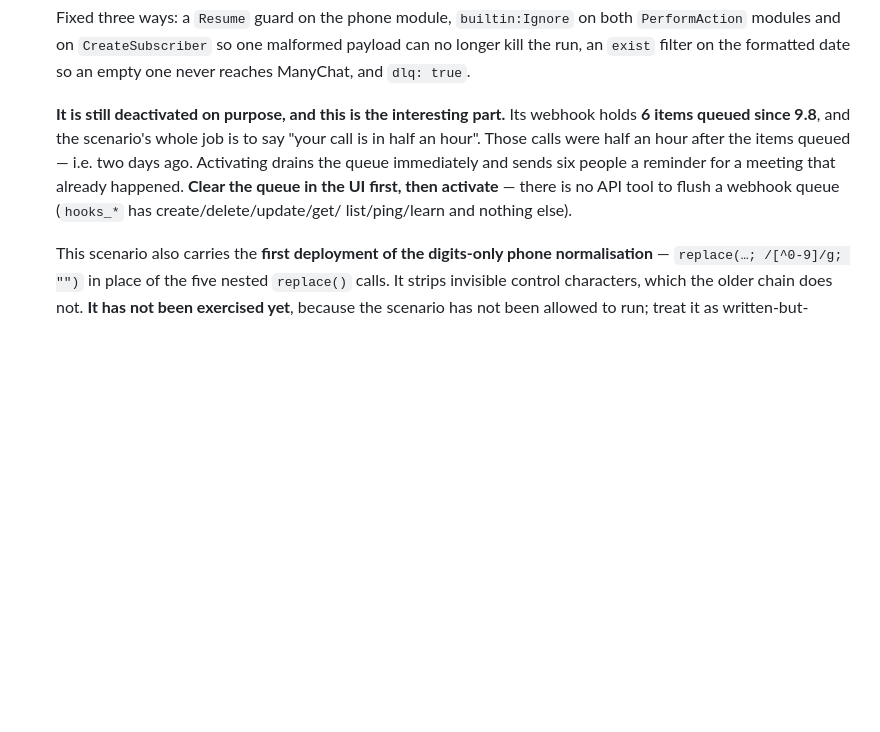
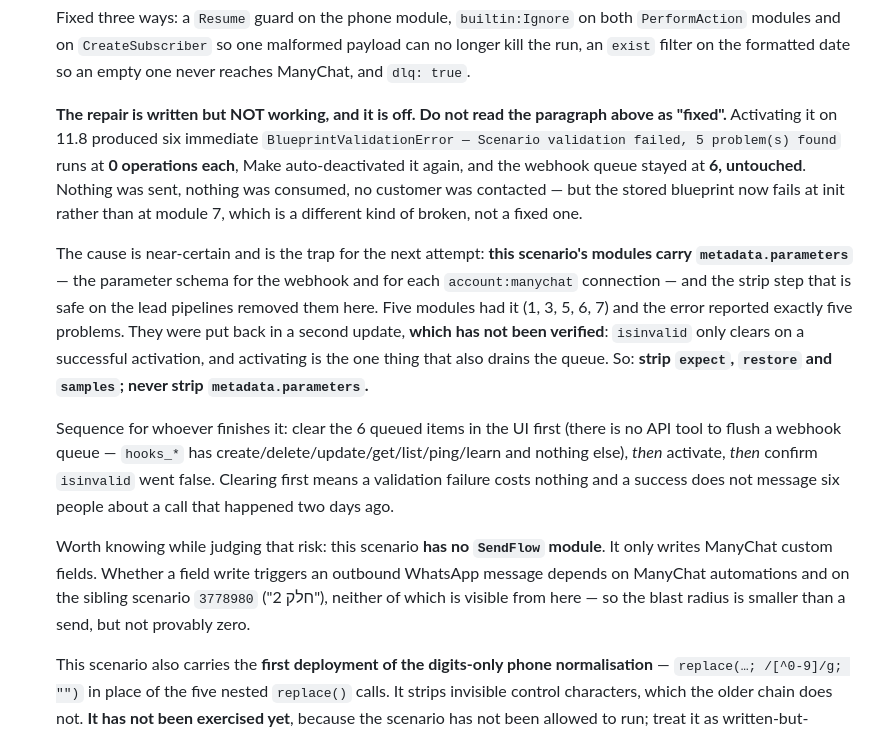
Before and after one commit to Regaflash/amora, a Markdown page: CLAUDE.md, the part around the change. Rendered like a GitHub page; blank space fills up the shorter version.

Commit message:
docs: 3772899 repair is written but unverified — correct the previous claim
The previous commit described the 3772899 repair as done. Activating it proved
otherwise: six immediate BlueprintValidationError runs, "5 problem(s) found",
0 operations each, Make auto-deactivated it again, and the webhook queue stayed
at 6 untouched. Nothing sent, nothing consumed, no customer contacted — but the
stored blueprint now fails at init rather than at module 7, which is a
different kind of broken, not a fixed one.

Cause is near-certain: this scenario's modules carry metadata.parameters (the
webhook's schema and each account:manychat connection), and the strip step that
is safe on the lead pipelines removed them. Five modules had it — 1, 3, 5, 6, 7
— and the error reported exactly five problems. Restored in a second update
that is NOT verified, because isinvalid only clears on a successful activation
and activating is also what drains the queue. Rule recorded: strip expect,
restore and samples; never strip metadata.parameters.

Records the finishing sequence — clear the 6 queued items in the UI first,
then activate, then confirm isinvalid went false — so a validation failure
costs nothing and a success does not message six people about a call two days
past. Also records that the scenario has no SendFlow module and only writes
ManyChat custom fields, so the blast radius is smaller than a send but not
provably zero, since ManyChat automations and sibling scenario 3778980 are not
visible from here.

Co-Authored-By: Claude Opus 5 <noreply@anthropic.com>
Claude-Session: https://claude.ai/code/session_012nXF8b8CgTCoGhR88EpqZu

```diff
--- a/CLAUDE.md
+++ b/CLAUDE.md
@@ -557,14 +557,37 @@ Because the host is Vercel, header rules live in **`vercel.json`**, not in
   payload can no longer kill the run, an `exist` filter on the formatted date
   so an empty one never reaches ManyChat, and `dlq: true`.
 
-  **It is still deactivated on purpose, and this is the interesting part.**
-  Its webhook holds **6 items queued since 9.8**, and the scenario's whole job
-  is to say "your call is in half an hour". Those calls were half an hour
-  after the items queued — i.e. two days ago. Activating drains the queue
-  immediately and sends six people a reminder for a meeting that already
-  happened. **Clear the queue in the UI first, then activate** — there is no
-  API tool to flush a webhook queue (`hooks_*` has create/delete/update/get/
-  list/ping/learn and nothing else).
+  **The repair is written but NOT working, and it is off. Do not read the
+  paragraph above as "fixed".** Activating it on 11.8 produced six immediate
+  `BlueprintValidationError — Scenario validation failed, 5 problem(s) found`
+  runs at **0 operations each**, Make auto-deactivated it again, and the
+  webhook queue stayed at **6, untouched**. Nothing was sent, nothing was
+  consumed, no customer was contacted — but the stored blueprint now fails at
+  init rather than at module 7, which is a different kind of broken, not a
+  fixed one.
+
+  The cause is near-certain and is the trap for the next attempt: **this
+  scenario's modules carry `metadata.parameters`** — the parameter schema for
+  the webhook and for each `account:manychat` connection — and the strip step
+  that is safe on the lead pipelines removed them here. Five modules had it
+  (1, 3, 5, 6, 7) and the error reported exactly five problems. They were put
+  back in a second update, **which has not been verified**: `isinvalid` only
+  clears on a successful activation, and activating is the one thing that also
+  drains the queue. So: **strip `expect`, `restore` and `samples`; never strip
+  `metadata.parameters`.**
+
+  Sequence for whoever finishes it: clear the 6 queued items in the UI first
+  (there is no API tool to flush a webhook queue — `hooks_*` has
+  create/delete/update/get/list/ping/learn and nothing else), *then* activate,
+  *then* confirm `isinvalid` went false. Clearing first means a validation
+  failure costs nothing and a success does not message six people about a call
+  that happened two days ago.
+
+  Worth knowing while judging that risk: this scenario **has no `SendFlow`
+  module**. It only writes ManyChat custom fields. Whether a field write
+  triggers an outbound WhatsApp message depends on ManyChat automations and on
+  the sibling scenario `3778980` ("חלק 2"), neither of which is visible from
+  here — so the blast radius is smaller than a send, but not provably zero.
 
   This scenario also carries the **first deployment of the digits-only phone
   normalisation** — `replace(…; /[^0-9]/g; "")` in place of the five nested
```
